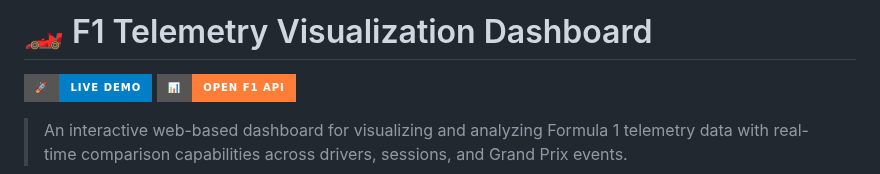
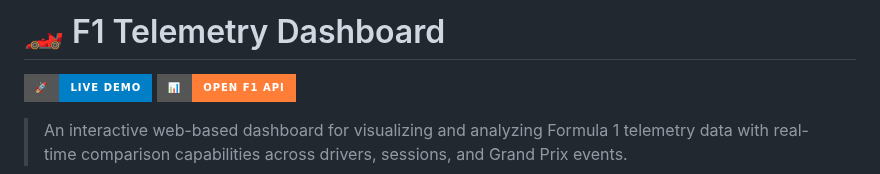
Before and after one commit to bianccc01/F1-telemetry-dashboard, a Markdown page: README.md, the part around the change. Rendered like a GitHub page; badges without logos.

```diff
--- a/README.md
+++ b/README.md
@@ -1,4 +1,4 @@
-# 🏎️ F1 Telemetry Visualization Dashboard
+# 🏎️ F1 Telemetry Dashboard
 
 [![Live Demo](https://img.shields.io/badge/🚀-Live%20Demo-blue?style=for-the-badge)](https://bianccc01.github.io/F1-telemetry-dashboard/)
 [![Data Source](https://img.shields.io/badge/📊-Open%20F1%20API-orange?style=for-the-badge)](https://openf1.org/)
```
